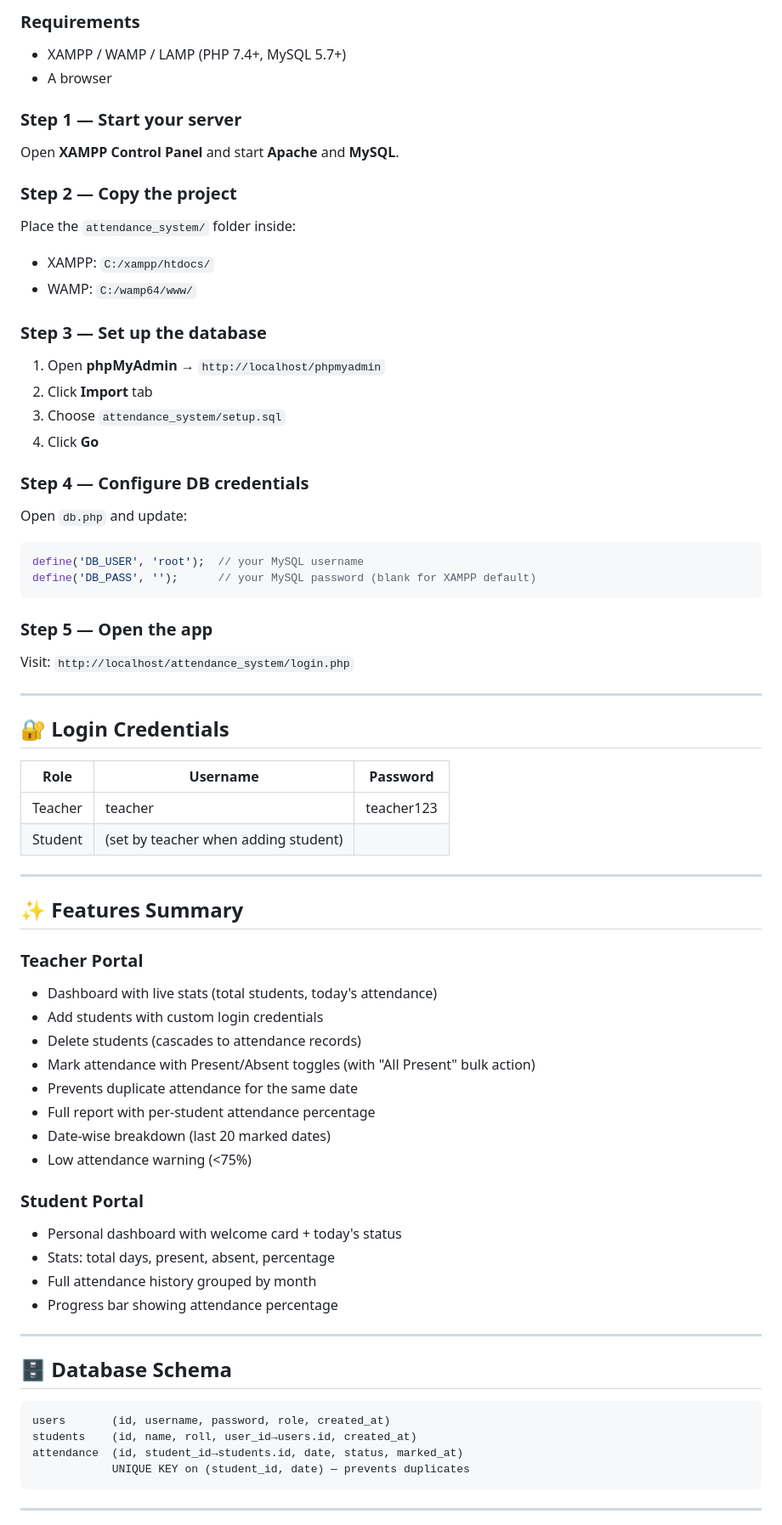
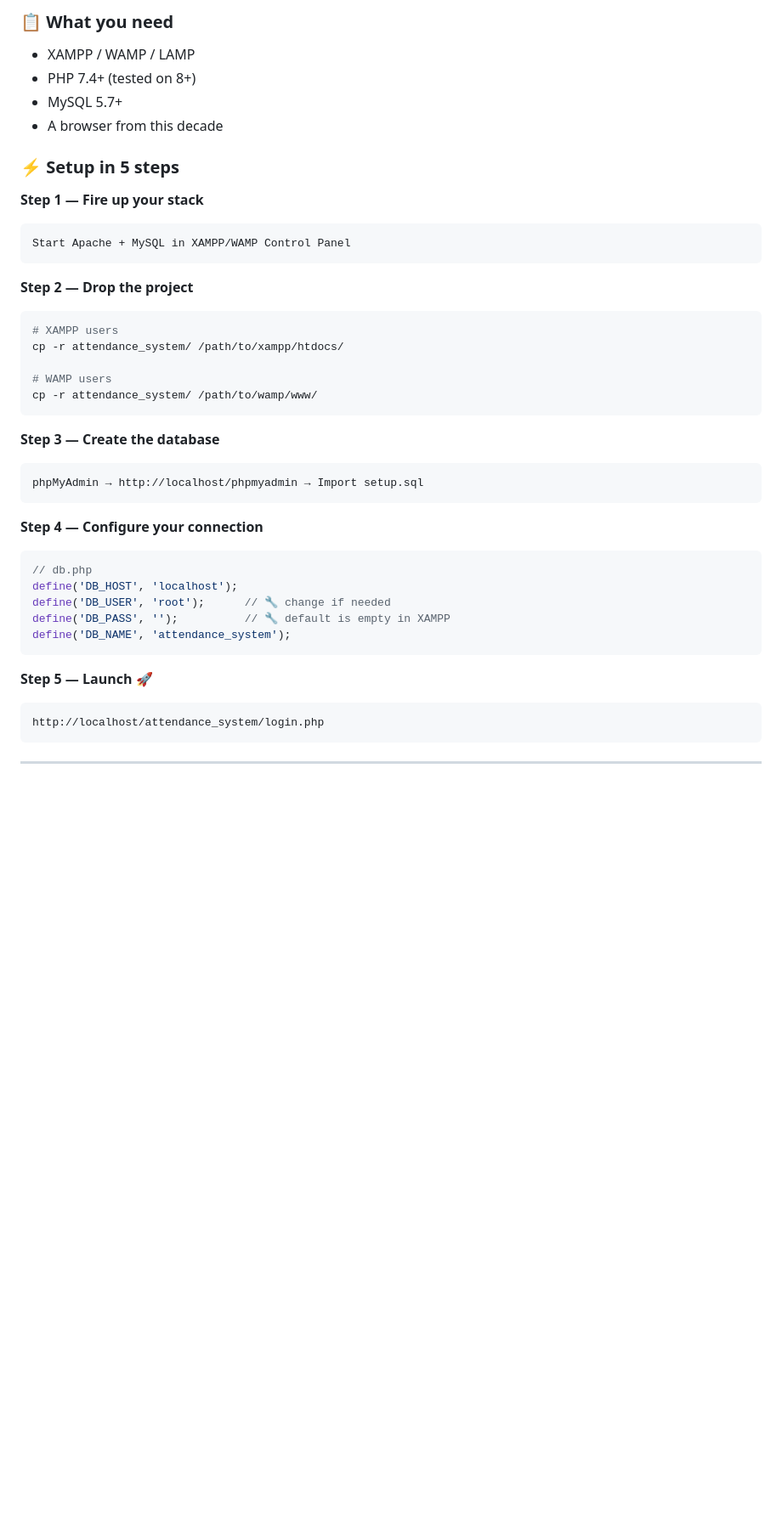
Before and after one commit to surojit-singha-code/attendance-system, a Markdown page: README.md, the part around one of its changes. Shown at 85% size. Drawn GitHub-style; blank space fills up the shorter version.

````diff
--- a/README.md
+++ b/README.md
@@ -31,70 +90,43 @@ attendance_system/
 
-### Requirements
-- XAMPP / WAMP / LAMP (PHP 7.4+, MySQL 5.7+)
-- A browser
+### 📋 What you need
+- XAMPP / WAMP / LAMP
+- PHP 7.4+ (tested on 8+)
+- MySQL 5.7+
+- A browser from this decade
 
-### Step 1 — Start your server
-Open **XAMPP Control Panel** and start **Apache** and **MySQL**.
+### ⚡ Setup in 5 steps
 
-### Step 2 — Copy the project
-Place the `attendance_system/` folder inside:
-- XAMPP: `C:/xampp/htdocs/`
-- WAMP:  `C:/wamp64/www/`
-
-### Step 3 — Set up the database
-1. Open **phpMyAdmin** → `http://localhost/phpmyadmin`
-2. Click **Import** tab
-3. Choose `attendance_system/setup.sql`
-4. Click **Go**
-
-### Step 4 — Configure DB credentials
-Open `db.php` and update:
-```php
-define('DB_USER', 'root');  // your MySQL username
-define('DB_PASS', '');      // your MySQL password (blank for XAMPP default)
+**Step 1 — Fire up your stack**
+```
+Start Apache + MySQL in XAMPP/WAMP Control Panel
 ```
 
-### Step 5 — Open the app
-Visit: `http://localhost/attendance_system/login.php`
+**Step 2 — Drop the project**
+```bash
+# XAMPP users
+cp -r attendance_system/ /path/to/xampp/htdocs/
 
----
+# WAMP users
+cp -r attendance_system/ /path/to/wamp/www/
+```
 
-## 🔐 Login Credentials
+**Step 3 — Create the database**
+```
+phpMyAdmin → http://localhost/phpmyadmin → Import setup.sql
+```
 
-| Role    | Username | Password   |
-|---------|----------|------------|
-| Teacher | teacher  | teacher123 |
-| Student | (set by teacher when adding student) |
+**Step 4 — Configure your connection**
+```php
+// db.php
+define('DB_HOST', 'localhost');
+define('DB_USER', 'root');      // 🔧 change if needed
+define('DB_PASS', '');          // 🔧 default is empty in XAMPP
+define('DB_NAME', 'attendance_system');
+```
 
----
-
-## ✨ Features Summary
-
-### Teacher Portal
-- Dashboard with live stats (total students, today's attendance)
-- Add students with custom login credentials
-- Delete students (cascades to attendance records)
-- Mark attendance with Present/Absent toggles (with "All Present" bulk action)
-- Prevents duplicate attendance for the same date
-- Full report with per-student attendance percentage
-- Date-wise breakdown (last 20 marked dates)
-- Low attendance warning (<75%)
-
-### Student Portal
-- Personal dashboard with welcome card + today's status
-- Stats: total days, present, absent, percentage
-- Full attendance history grouped by month
-- Progress bar showing attendance percentage
-
----
-
-## 🗄️ Database Schema
-
-```sql
-users       (id, username, password, role, created_at)
-students    (id, name, roll, user_id→users.id, created_at)
-attendance  (id, student_id→students.id, date, status, marked_at)
-            UNIQUE KEY on (student_id, date) — prevents duplicates
+**Step 5 — Launch 🚀**
+```
+http://localhost/attendance_system/login.php
 ```
 
 ---
````
Also changed, not shown: other parts of README.md (+146 -22 lines).
